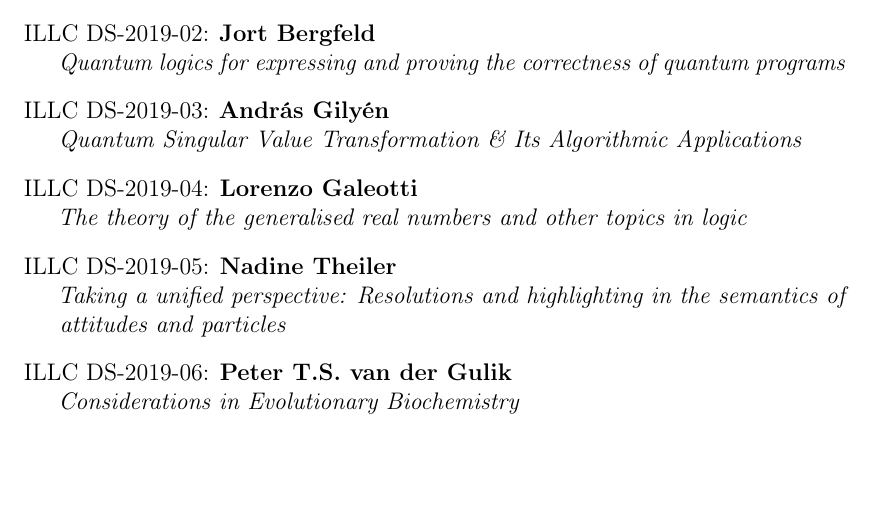
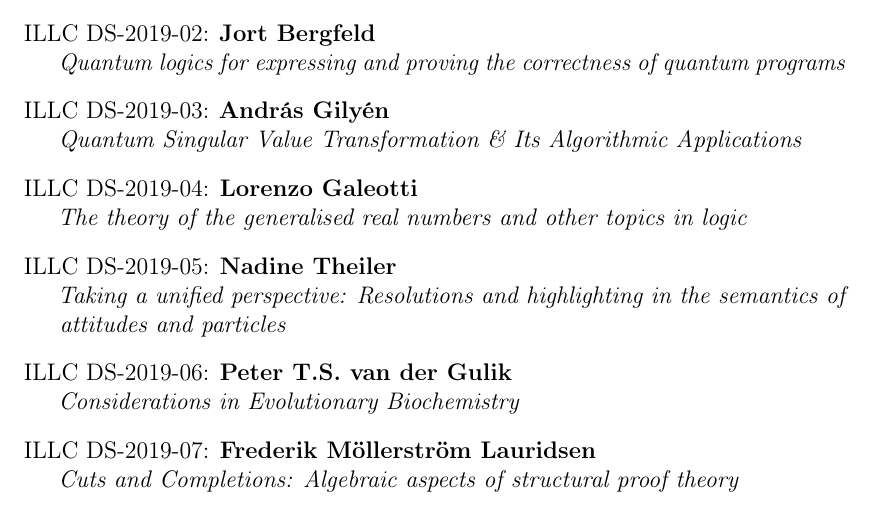
Before and after one commit to m4lvin/illc-phd-thesis-template, a LaTeX thesis (thesis.tex, which reads illcdissertations.tex): part of page 35 of 35, cut so that both start at the same text, the shorter picture padded with empty space. Compiled offline with pdfLaTeX.

Commit message:
welcome Frederik :-)

```diff
--- a/illcdissertations.tex
+++ b/illcdissertations.tex
@@ -111,4 +111,5 @@
 \illcpublication{DS-2019-04}{Lorenzo Galeotti}{The theory of the generalised real numbers and other topics in logic}
 \illcpublication{DS-2019-05}{Nadine Theiler}{Taking a unified perspective: Resolutions and highlighting in the semantics of attitudes and particles}
 \illcpublication{DS-2019-06}{Peter T.S. van der Gulik}{Considerations in Evolutionary Biochemistry}
+\illcpublication{DS-2019-07}{Frederik Möllerström Lauridsen}{Cuts and Completions: Algebraic aspects of structural proof theory}
 \end{list}
```
